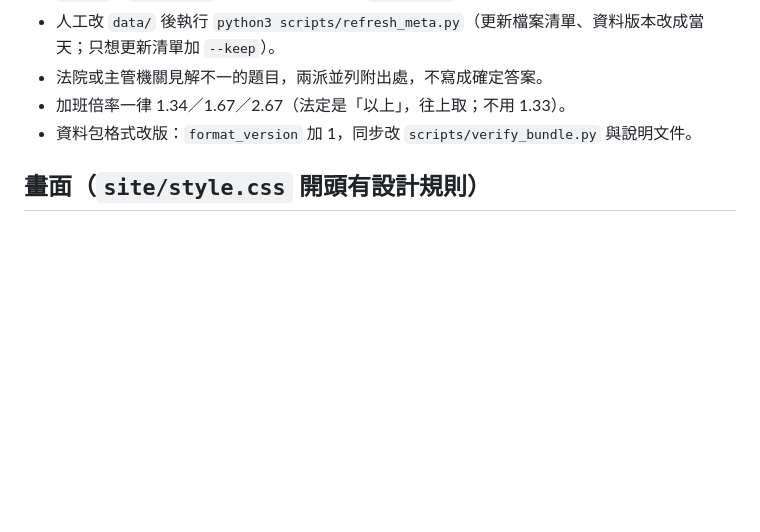
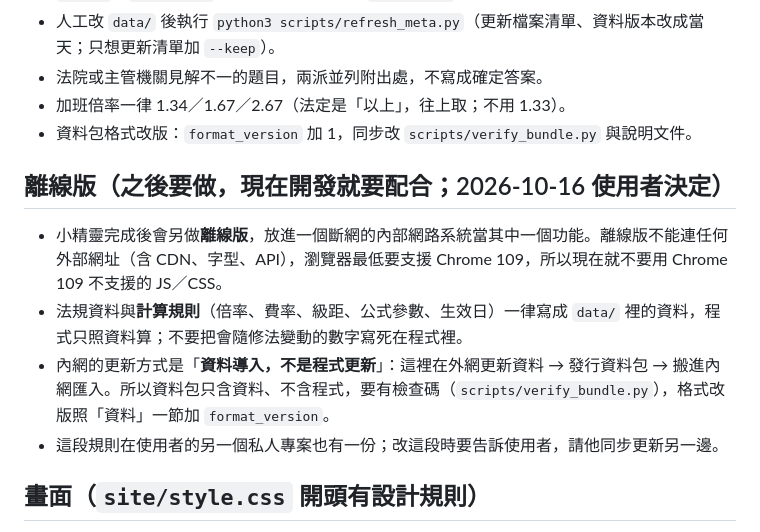
Before and after one commit to hikari5014/Labor-Pixie, a Markdown page: CLAUDE.md, the part around the change. Drawn GitHub-style; blank space fills up the shorter version.

Commit message:
CLAUDE.md：記下之後要做離線版的開發規則（資料導入、不寫死規則、Chrome 109）

```diff
--- a/CLAUDE.md
+++ b/CLAUDE.md
@@ -24,6 +24,12 @@
 - 加班倍率一律 1.34／1.67／2.67（法定是「以上」，往上取；不用 1.33）。
 - 資料包格式改版：`format_version` 加 1，同步改 `scripts/verify_bundle.py` 與說明文件。
 
+## 離線版（之後要做，現在開發就要配合；2026-10-16 使用者決定）
+- 小精靈完成後會另做**離線版**，放進一個斷網的內部網路系統當其中一個功能。離線版不能連任何外部網址（含 CDN、字型、API），瀏覽器最低要支援 Chrome 109，所以現在就不要用 Chrome 109 不支援的 JS／CSS。
+- 法規資料與**計算規則**（倍率、費率、級距、公式參數、生效日）一律寫成 `data/` 裡的資料，程式只照資料算；不要把會隨修法變動的數字寫死在程式裡。
+- 內網的更新方式是「**資料導入，不是程式更新**」：這裡在外網更新資料 → 發行資料包 → 搬進內網匯入。所以資料包只含資料、不含程式，要有檢查碼（`scripts/verify_bundle.py`），格式改版照「資料」一節加 `format_version`。
+- 這段規則在使用者的另一個私人專案也有一份；改這段時要告訴使用者，請他同步更新另一邊。
+
 ## 畫面（`site/style.css` 開頭有設計規則）
 - 一律直角，只有輸入欄位與小標籤圓角；**有陰影＝可以按**，卡片一律平的。
 - 只用 `:root` 的顏色變數，不在元件寫色碼；狀態一定附文字；一個畫面最多一個主要按鈕。
```
